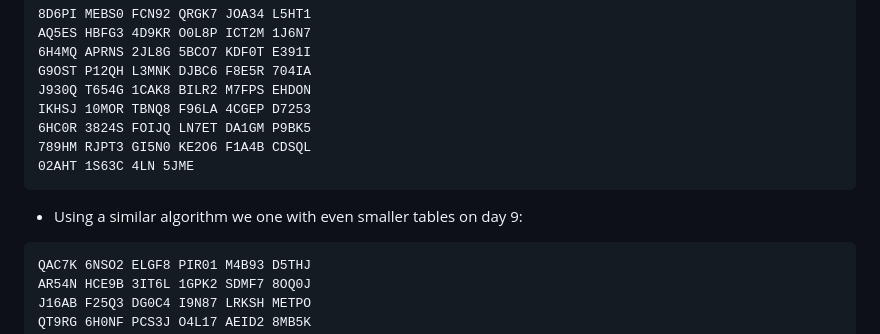
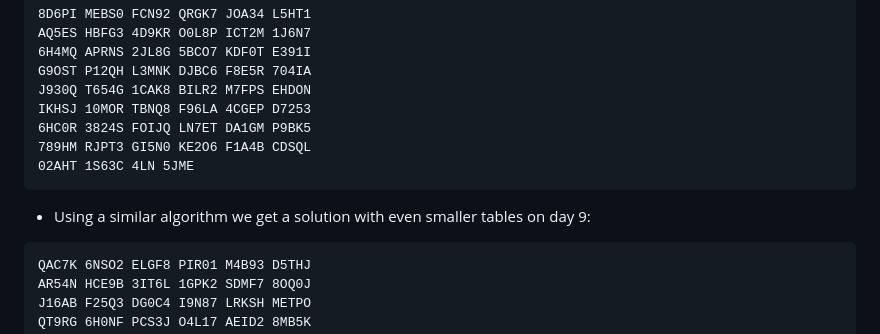
Before and after one commit to fpvandoorn/Dagstuhl-tables, a Markdown page: literature.md, the part around the change. Drawn GitHub-style.

Commit message:
some updates, first kissat results

````diff
--- a/literature.md
+++ b/literature.md
@@ -206,7 +206,7 @@ IKHSJ 10MOR TBNQ8 F96LA 4CGEP D7253
 789HM RJPT3 GI5N0 KE2O6 F1A4B CDSQL
 02AHT 1S63C 4LN 5JME
 ```
-* Using a similar algorithm we one with even smaller tables on day 9:
+* Using a similar algorithm we get a solution with even smaller tables on day 9:
 ```
 QAC7K 6NSO2 ELGF8 PIR01 M4B93 D5THJ
 AR54N HCE9B 3IT6L 1GPK2 SDMF7 8OQ0J
````
Also changed, not shown: 1 other file.
